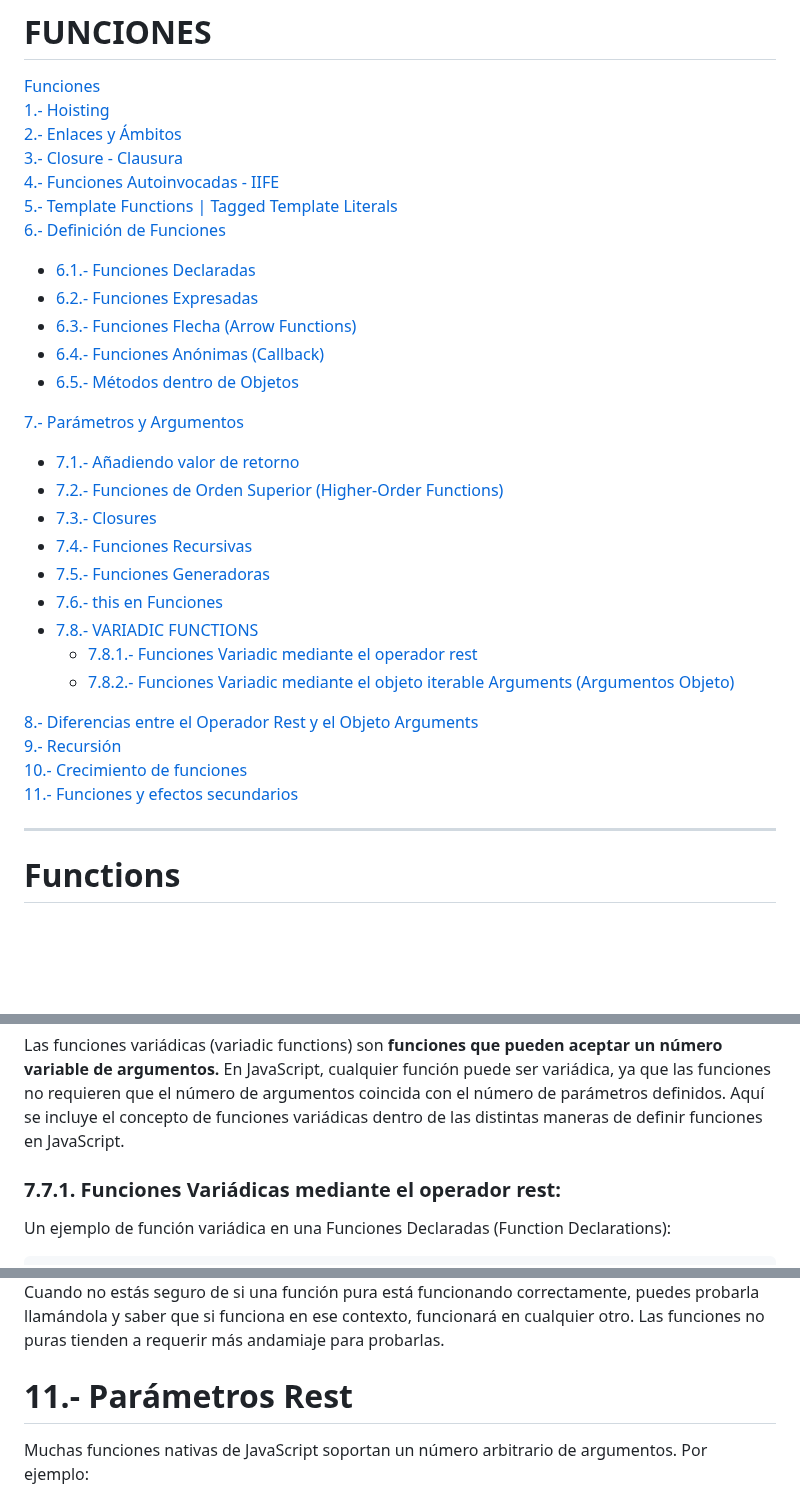
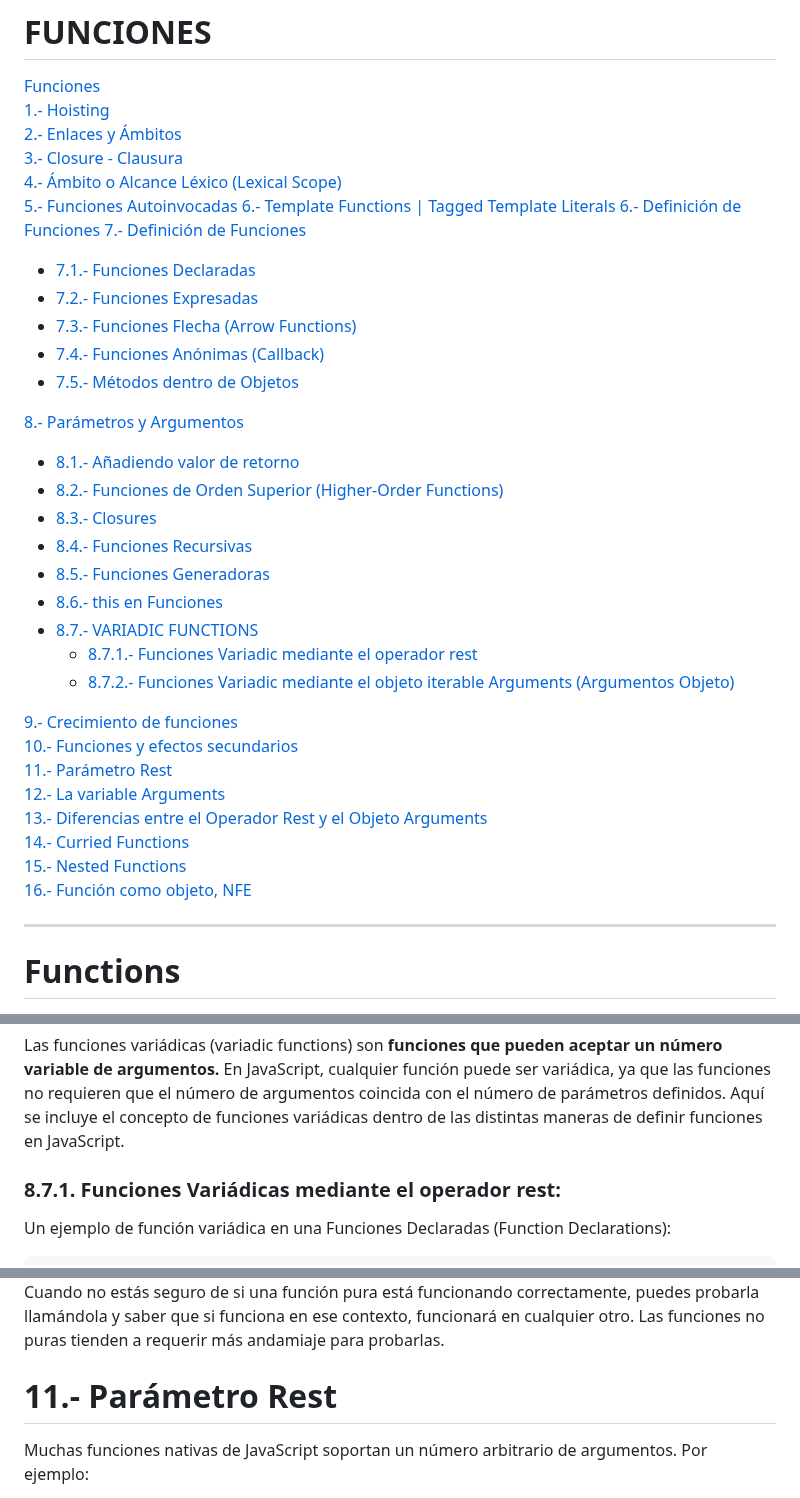
Before and after one commit to soniasalido/languages, a Markdown page: 01-javascript/Teoria/103 functions.md, 3 parts joined by grey strips. GitHub-like rendering; blank space fills up the shorter version.

Commit message:
ampliando tema funciones

````diff
--- a/01-javascript/Teoria/103 functions.md
+++ b/01-javascript/Teoria/103 functions.md
@@ -3,32 +3,39 @@
 
 [Funciones](#functions)
 [1.- Hoisting](#1-hoisting)
-[2.- Enlaces y Ámbitos](#2-enlaces-y-ámbitos)
-[3.- Closure - Clausura](#3-closure---clausura)
-[4.- Funciones Autoinvocadas - IIFE](#4-funciones-autoinvocadas---iife-)
-[5.- Template Functions | Tagged Template Literals](#5-template-functions--tagged-template-literals)
-[6.- Definición de Funciones](#6-definición-de-funciones)
-- [6.1.- Funciones Declaradas](#61-funciones-declaradas)
-- [6.2.- Funciones Expresadas](#62-funciones-expresadas)
-- [6.3.- Funciones Flecha (Arrow Functions)](#63-funciones-flecha-arrow-functions)
-- [6.4.- Funciones Anónimas (Callback)](#64-funciones-anónimas-callback)
-- [6.5.- Métodos dentro de Objetos](#6-5-métodos-dentro-de-objetos)
+[2.- Enlaces y Ámbitos](#2-enlaces-y-ámbitos---bindings-and-scopes)
+[3.- Closure - Clausura](#3-closure---clausura-)
+[4.- Ámbito o Alcance Léxico (Lexical Scope)](#4-ámbito-o-alcance-léxico-lexical-scope)
+[5.- Funciones Autoinvocadas](#5-funciones-autoinvocadas---iife-)
+[6.- Template Functions | Tagged Template Literals](#6-template-functions--tagged-template-literals)
+[6.- Definición de Funciones](#6-template-functions--tagged-template-literals)
+[7.- Definición de Funciones](#7-definición-de-funciones---notación-de-declaración)
+- [7.1.- Funciones Declaradas](#71-funciones-declaradas)
+- [7.2.- Funciones Expresadas](#72-funciones-expresadas)
+- [7.3.- Funciones Flecha (Arrow Functions)](#73-funciones-flecha-arrow-functions)
+- [7.4.- Funciones Anónimas (Callback)](#74-funciones-anónimas-callback)
+- [7.5.- Métodos dentro de Objetos](#75-métodos-dentro-de-objetos)
 
-[7.- Parámetros y Argumentos](#7-parámetros-y-argumentos)
-- [7.1.- Añadiendo valor de retorno](#71--añadiendo-valor-de-retorno)
-- [7.2.- Funciones de Orden Superior (Higher-Order Functions)](#72-funciones-de-orden-superior-higher-order-functions)
-- [7.3.- Closures](#73-closures)
-- [7.4.- Funciones Recursivas](#74-funciones-recursivas)
-- [7.5.- Funciones Generadoras](#75-funciones-generadoras)
-- [7.6.- this en Funciones](#76-this-en-funciones)
-- [7.8.- VARIADIC FUNCTIONS](#77-variadic-functions)
-    - [7.8.1.- Funciones Variadic mediante el operador rest](#771-funciones-variádicas-mediante-el-operador-rest)
-    - [7.8.2.- Funciones Variadic mediante el objeto iterable Arguments (Argumentos Objeto)](#772-funciones-variádicas-mediante-el-objeto-iterable-argumets-argumentos-objeto)
+[8.- Parámetros y Argumentos](#8-parámetros-y-argumentos)
+- [8.1.- Añadiendo valor de retorno](#81--añadiendo-valor-de-retorno)
+- [8.2.- Funciones de Orden Superior (Higher-Order Functions)](#82-funciones-de-orden-superior-higher-order-functions)
+- [8.3.- Closures](#83-closures)
+- [8.4.- Funciones Recursivas](#84-funciones-recursivas)
+- [8.5.- Funciones Generadoras](#85-funciones-generadoras)
+- [8.6.- this en Funciones](#86-this-en-funciones)
+- [8.7.- VARIADIC FUNCTIONS](#87-variadic-functions)
+    - [8.7.1.- Funciones Variadic mediante el operador rest](#871-funciones-variádicas-mediante-el-operador-rest)
+    - [8.7.2.- Funciones Variadic mediante el objeto iterable Arguments (Argumentos Objeto)](#872-funciones-variádicas-mediante-el-objeto-iterable-argumets-argumentos-objeto)
 
-[8.- Diferencias entre el Operador Rest y el Objeto Arguments](#8-diferencias-entre-el-operador-rest-y-el-objeto-arguments)
-[9.- Recursión](#9-recursión)
-[10.- Crecimiento de funciones](#10-crecimiento-de-funciones)
-[11.- Funciones y efectos secundarios](#11-funciones-y-efectos-secundarios)
+[9.- Crecimiento de funciones](#9-crecimiento-de-funciones)
+[10.- Funciones y efectos secundarios](#10-funciones-y-efectos-secundarios)
+[11.- Parámetro Rest](#11--parámetro-rest)
+[12.- La variable Arguments](#12-la-variable-arguments)
+[13.- Diferencias entre el Operador Rest y el Objeto Arguments](#13-diferencias-entre-el-operador-rest-y-el-objeto-arguments)
+[14.- Curried Functions](#14-curried-functions)
+[15.- Nested Functions](#15-nested-functions)
+[16.- Función como objeto, NFE](#16-función-como-objeto-nfe)
+
 
 
 -------
@@ -1057,7 +1064,7 @@ obj.arrowFunction();
 ## 8.7 VARIADIC FUNCTIONS
 Las funciones variádicas (variadic functions) son **funciones que pueden aceptar un número variable de argumentos.** En JavaScript, cualquier función puede ser variádica, ya que las funciones no requieren que el número de argumentos coincida con el número de parámetros definidos. Aquí se incluye el concepto de funciones variádicas dentro de las distintas maneras de definir funciones en JavaScript.
 
-### 7.7.1. Funciones Variádicas mediante el operador rest:
+### 8.7.1. Funciones Variádicas mediante el operador rest:
 Un ejemplo de función variádica en una Funciones Declaradas (Function Declarations):
 ```js
 function sum(...numbers) {
@@ -1116,7 +1123,7 @@ Las funciones pueden dividirse aproximadamente en aquellas que se llaman por sus
 **Una función pura** es un tipo específico de función productora de valor que no solo no tiene efectos secundarios, sino que tampoco depende de efectos secundarios de otro código, por ejemplo, no lee enlaces globales cuyo valor podría cambiar. Una función pura tiene la agradable propiedad de que, al llamarla con los mismos argumentos, siempre produce el mismo valor (y no hace nada más). Una llamada a tal función puede sustituirse por su valor de retorno sin cambiar el significado del código. Cuando no estás seguro de si una función pura está funcionando correctamente, puedes probarla llamándola y saber que si funciona en ese contexto, funcionará en cualquier otro. Las funciones no puras tienden a requerir más andamiaje para probarlas.
 
 
-# 11.- Parámetros Rest
+# 11.- Parámetro Rest
 Muchas funciones nativas de JavaScript soportan un número arbitrario de argumentos. Por ejemplo:
 - Math.max(arg1, arg2, ..., argN) – devuelve el argumento más grande.
 - Object.assign(dest, src1, ..., srcN) – copia las propiedades de src1..N en dest.
````
